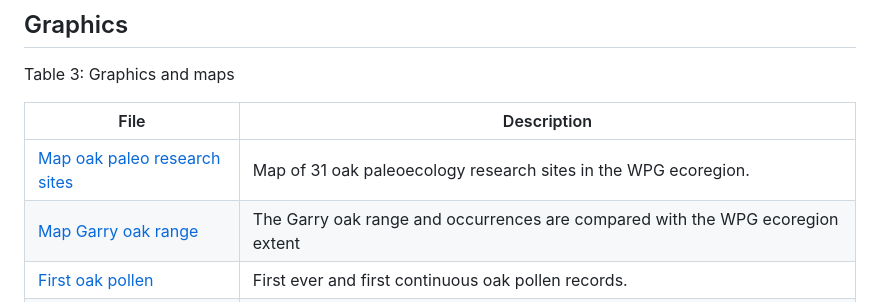
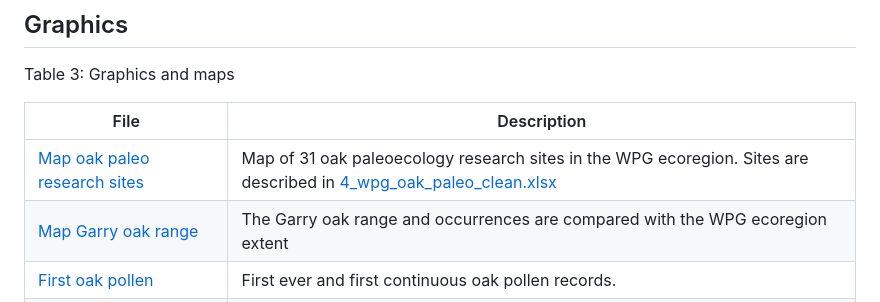
Before and after one commit to larissaissabron/WPG_paleo_oaks, a Markdown page: README.md, the part around the change. Drawn GitHub-style.

```diff
--- a/README.md
+++ b/README.md
@@ -36,7 +36,7 @@ Table 3: Graphics and maps
 
 | File | Description |
 |---|---|
-| [Map oak paleo research sites](https://github.com/larissaissabron/WPG_paleo_oaks/blob/main/2025.04.07_wpg_oak_paleo.png) | Map of 31 oak paleoecology research sites in the WPG ecoregion. |
+| [Map oak paleo research sites](https://github.com/larissaissabron/WPG_paleo_oaks/blob/main/2025.04.10_WPGPaleoMap.png) | Map of 31 oak paleoecology research sites in the WPG ecoregion. Sites are described in [4_wpg_oak_paleo_clean.xlsx](https://github.com/larissaissabron/WPG_paleo_oaks/blob/main/4_wpg_oak_paleo_clean.xlsx) |
 | [Map Garry oak range](https://github.com/larissaissabron/WPG_paleo_oaks/blob/main/2025.04.10_GarryOakMaps.png) | The Garry oak range and occurrences are compared with the WPG ecoregion extent |
 | [First oak pollen](https://github.com/larissaissabron/WPG_paleo_oaks/blob/main/2025.04.08_wpg_oakfirst_fig.png) | First ever and first continuous oak pollen records. |
 | [First oak pollen filtered sites](https://github.com/larissaissabron/WPG_paleo_oaks/blob/main/2025.04.08_wpg_oakfirst_filtered_fig.png) | First ever and first continuous oak pollen records from sites with records too long or short to include in main figure. |
```
